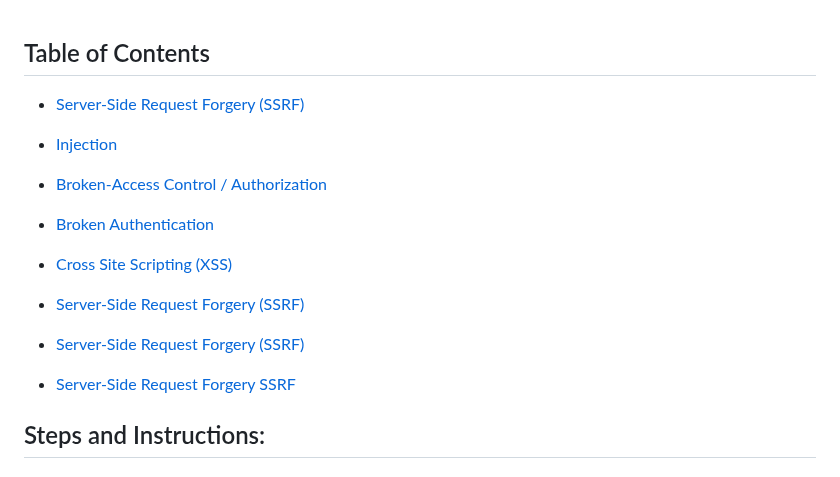
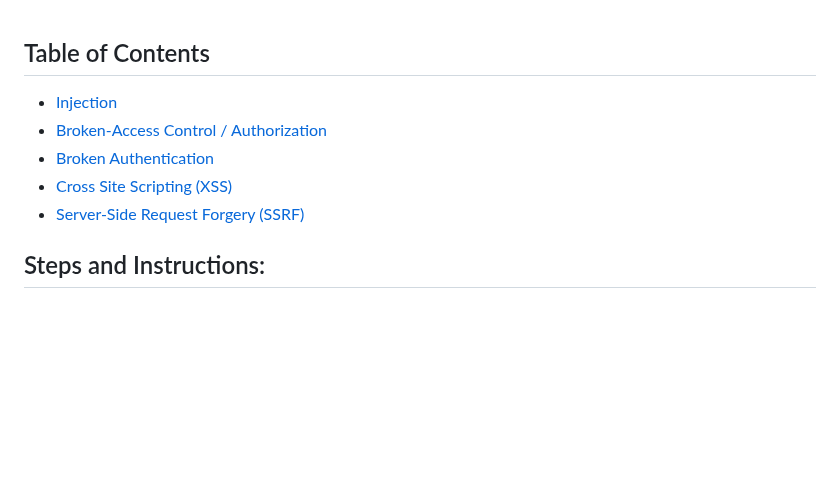
Before and after one commit to tylersnel/Web-Sec-Research-Proj, a Markdown page: HOW TO FOR ATTACKS AND MITIGATIONS.md, the part around the change. Drawn GitHub-style; blank space fills up the shorter version.

```diff
--- a/HOW TO FOR ATTACKS AND MITIGATIONS.md
+++ b/HOW TO FOR ATTACKS AND MITIGATIONS.md
@@ -1,13 +1,9 @@
 ## Table of Contents
-- [Server-Side Request Forgery \(SSRF\)](#server-side-request-forgeryssrf)
 - [Injection](#injection)
 - [Broken-Access Control / Authorization](#broken-access-control--authorization)
 - [Broken Authentication](#broken-authentication)
 - [Cross Site Scripting (XSS)](#cross-site-scripting-xss)
 - [Server-Side Request Forgery (SSRF)](#server-side-request-forgery-ssrf)
-- [Server-Side Request Forgery \(SSRF\)](#server-side-request-forgeryssrf)
-
-- [Server-Side Request Forgery SSRF](#server-side-request-forgeryssrf)
 
 
 ## Steps and Instructions:
```
